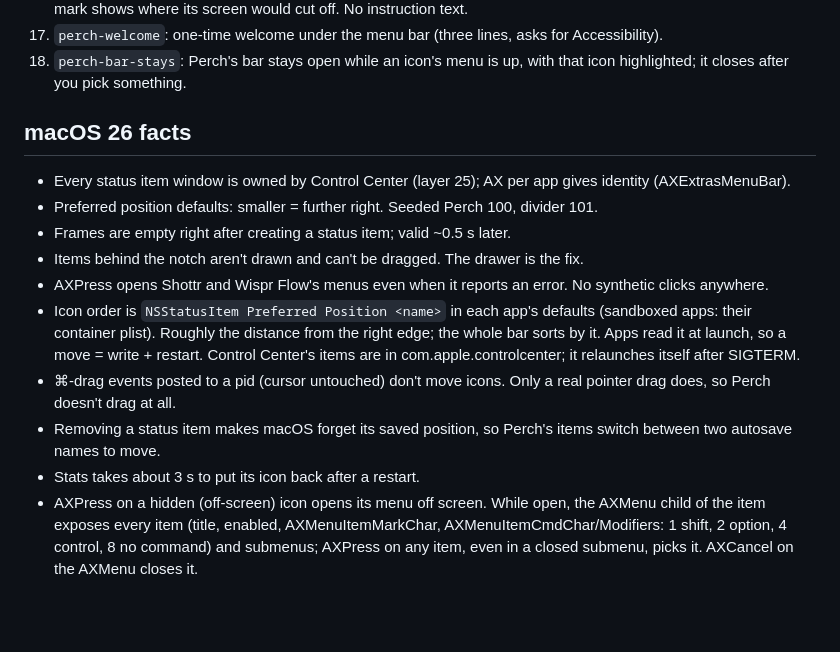
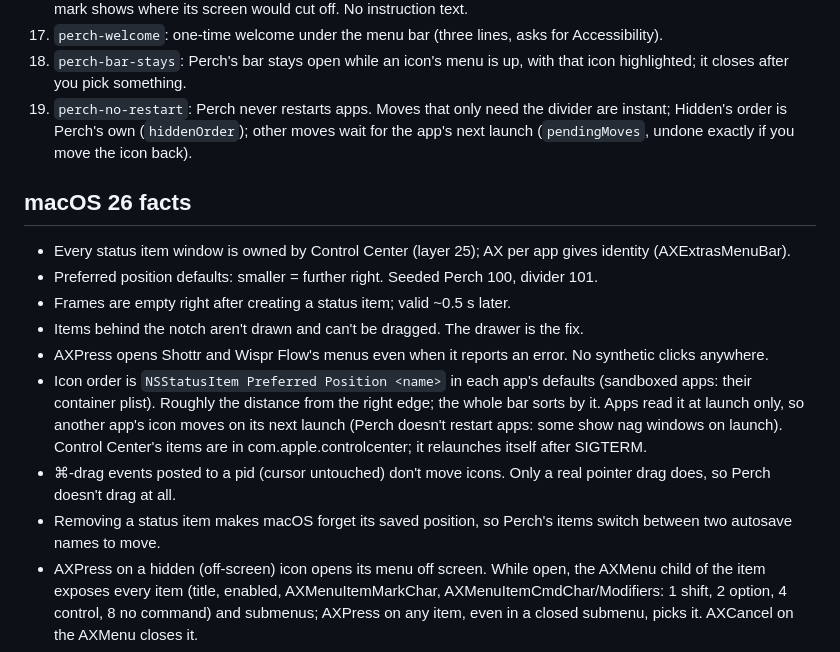
Before and after one commit to George-Brothers/perch, a Markdown page: docs/HANDOFF.md, the part around the change. Rendered like a GitHub page; blank space fills up the shorter version.

```diff
--- a/docs/HANDOFF.md
+++ b/docs/HANDOFF.md
@@ -22,6 +22,7 @@
 16. `perch-cutoff`: Arrange draws the bar to scale and ends where the screen does; on another display, a MacBook mark shows where its screen would cut off. No instruction text.
 17. `perch-welcome`: one-time welcome under the menu bar (three lines, asks for Accessibility).
 18. `perch-bar-stays`: Perch's bar stays open while an icon's menu is up, with that icon highlighted; it closes after you pick something.
+19. `perch-no-restart`: Perch never restarts apps. Moves that only need the divider are instant; Hidden's order is Perch's own (`hiddenOrder`); other moves wait for the app's next launch (`pendingMoves`, undone exactly if you move the icon back).
 
 ## macOS 26 facts
 - Every status item window is owned by Control Center (layer 25); AX per app gives identity (AXExtrasMenuBar).
@@ -29,10 +30,9 @@
 - Frames are empty right after creating a status item; valid ~0.5 s later.
 - Items behind the notch aren't drawn and can't be dragged. The drawer is the fix.
 - AXPress opens Shottr and Wispr Flow's menus even when it reports an error. No synthetic clicks anywhere.
-- Icon order is `NSStatusItem Preferred Position <name>` in each app's defaults (sandboxed apps: their container plist). Roughly the distance from the right edge; the whole bar sorts by it. Apps read it at launch, so a move = write + restart. Control Center's items are in com.apple.controlcenter; it relaunches itself after SIGTERM.
+- Icon order is `NSStatusItem Preferred Position <name>` in each app's defaults (sandboxed apps: their container plist). Roughly the distance from the right edge; the whole bar sorts by it. Apps read it at launch only, so another app's icon moves on its next launch (Perch doesn't restart apps: some show nag windows on launch). Control Center's items are in com.apple.controlcenter; it relaunches itself after SIGTERM.
 - ⌘-drag events posted to a pid (cursor untouched) don't move icons. Only a real pointer drag does, so Perch doesn't drag at all.
 - Removing a status item makes macOS forget its saved position, so Perch's items switch between two autosave names to move.
-- Stats takes about 3 s to put its icon back after a restart.
 - AXPress on a hidden (off-screen) icon opens its menu off screen. While open, the AXMenu child of the item exposes every item (title, enabled, AXMenuItemMarkChar, AXMenuItemCmdChar/Modifiers: 1 shift, 2 option, 4 control, 8 no command) and submenus; AXPress on any item, even in a closed submenu, picks it. AXCancel on the AXMenu closes it.
 - Panel-style icons (Stats) open an AXWindow whose position is settable.
 - Each display draws its own copy of the status item windows.
```
Also changed, not shown: README.md (+1 -1 lines), docs/FEATURES.md (+1 -1 lines), docs/screenshots/arrange-waiting.png (added), 6 other files.
